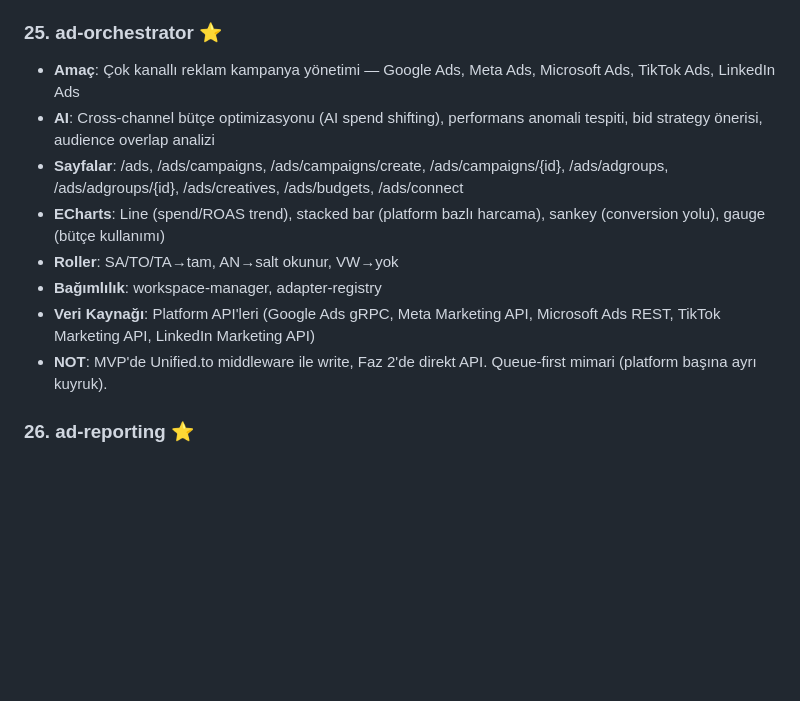
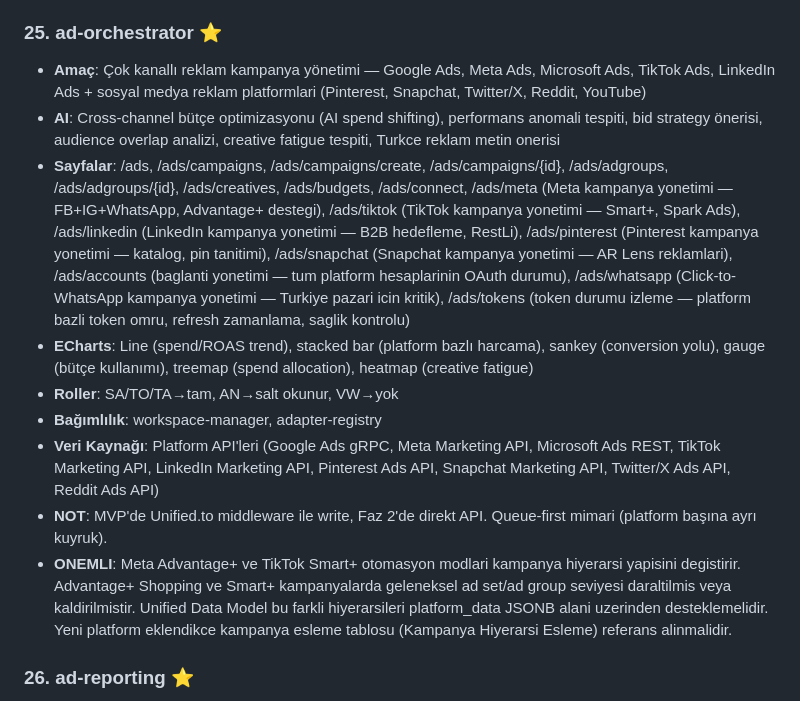
Before and after one commit to atonota/studio, a Markdown page: docs/FRONTEND_MODULE_PLAN.md, the part around the change. GitHub-like rendering; blank space fills up the shorter version.

Commit message:
docs(studio): sosyal medya reklam platformlari entegrasyonu
ad-orchestrator/README.md:
- 8 platform API karsilastirma tablosu (Meta, TikTok, LinkedIn, Pinterest,
  Snapchat, X/Twitter, Reddit, YouTube)
- Kampanya hiyerarsi esleme (platform bazli 3 seviye)
- Token yonetimi mimarisi (AES-256, Redis rate limit, proaktif refresh)
- Turkiye sosyal medya pazari (58.5M kullanici, $1.5B+ pazar)
- Partner programlari (Meta, TikTok, LinkedIn, Pinterest)
- Aggregator stratejisi (Unified.to, Supermetrics, Airbyte, Windsor.ai)
- MVP insaat sirasi (5 faz, 12 ay)
- Rekabet analizi — missing middle ($99-500/ay arasi bos)

FRONTEND_MODULE_PLAN.md:
- ad-orchestrator sayfalarına platform bazli sayfalar eklendi
  (/ads/meta, /ads/tiktok, /ads/linkedin, /ads/whatsapp, /ads/tokens)
- Advantage+ ve Smart+ migration notu eklendi

Co-Authored-By: Claude Opus 4.6 (1M context) <noreply@anthropic.com>

```diff
--- a/docs/FRONTEND_MODULE_PLAN.md
+++ b/docs/FRONTEND_MODULE_PLAN.md
@@ -301,14 +301,15 @@ BREAKPOINT HARİTASI (genişletilmiş — docs/CROSS_PLATFORM_COMPAT.md):
 - **Bağımlılık**: seo-intelligence
 
 ### 25. ad-orchestrator ⭐
-- **Amaç**: Çok kanallı reklam kampanya yönetimi — Google Ads, Meta Ads, Microsoft Ads, TikTok Ads, LinkedIn Ads
-- **AI**: Cross-channel bütçe optimizasyonu (AI spend shifting), performans anomali tespiti, bid strategy önerisi, audience overlap analizi
-- **Sayfalar**: /ads, /ads/campaigns, /ads/campaigns/create, /ads/campaigns/{id}, /ads/adgroups, /ads/adgroups/{id}, /ads/creatives, /ads/budgets, /ads/connect
-- **ECharts**: Line (spend/ROAS trend), stacked bar (platform bazlı harcama), sankey (conversion yolu), gauge (bütçe kullanımı)
+- **Amaç**: Çok kanallı reklam kampanya yönetimi — Google Ads, Meta Ads, Microsoft Ads, TikTok Ads, LinkedIn Ads + sosyal medya reklam platformlari (Pinterest, Snapchat, Twitter/X, Reddit, YouTube)
+- **AI**: Cross-channel bütçe optimizasyonu (AI spend shifting), performans anomali tespiti, bid strategy önerisi, audience overlap analizi, creative fatigue tespiti, Turkce reklam metin onerisi
+- **Sayfalar**: /ads, /ads/campaigns, /ads/campaigns/create, /ads/campaigns/{id}, /ads/adgroups, /ads/adgroups/{id}, /ads/creatives, /ads/budgets, /ads/connect, /ads/meta (Meta kampanya yonetimi — FB+IG+WhatsApp, Advantage+ destegi), /ads/tiktok (TikTok kampanya yonetimi — Smart+, Spark Ads), /ads/linkedin (LinkedIn kampanya yonetimi — B2B hedefleme, RestLi), /ads/pinterest (Pinterest kampanya yonetimi — katalog, pin tanitimi), /ads/snapchat (Snapchat kampanya yonetimi — AR Lens reklamlari), /ads/accounts (baglanti yonetimi — tum platform hesaplarinin OAuth durumu), /ads/whatsapp (Click-to-WhatsApp kampanya yonetimi — Turkiye pazari icin kritik), /ads/tokens (token durumu izleme — platform bazli token omru, refresh zamanlama, saglik kontrolu)
+- **ECharts**: Line (spend/ROAS trend), stacked bar (platform bazlı harcama), sankey (conversion yolu), gauge (bütçe kullanımı), treemap (spend allocation), heatmap (creative fatigue)
 - **Roller**: SA/TO/TA→tam, AN→salt okunur, VW→yok
 - **Bağımlılık**: workspace-manager, adapter-registry
-- **Veri Kaynağı**: Platform API'leri (Google Ads gRPC, Meta Marketing API, Microsoft Ads REST, TikTok Marketing API, LinkedIn Marketing API)
+- **Veri Kaynağı**: Platform API'leri (Google Ads gRPC, Meta Marketing API, Microsoft Ads REST, TikTok Marketing API, LinkedIn Marketing API, Pinterest Ads API, Snapchat Marketing API, Twitter/X Ads API, Reddit Ads API)
 - **NOT**: MVP'de Unified.to middleware ile write, Faz 2'de direkt API. Queue-first mimari (platform başına ayrı kuyruk).
+- **ONEMLI**: Meta Advantage+ ve TikTok Smart+ otomasyon modlari kampanya hiyerarsi yapisini degistirir. Advantage+ Shopping ve Smart+ kampanyalarda geleneksel ad set/ad group seviyesi daraltilmis veya kaldirilmistir. Unified Data Model bu farkli hiyerarsileri platform_data JSONB alani uzerinden desteklemelidir. Yeni platform eklendikce kampanya esleme tablosu (Kampanya Hiyerarsi Esleme) referans alinmalidir.
 
 ### 26. ad-reporting ⭐
 - **Amaç**: Cross-platform reklam performans raporlama, attribution, white-label rapor
```
Also changed, not shown: 1 other file.
